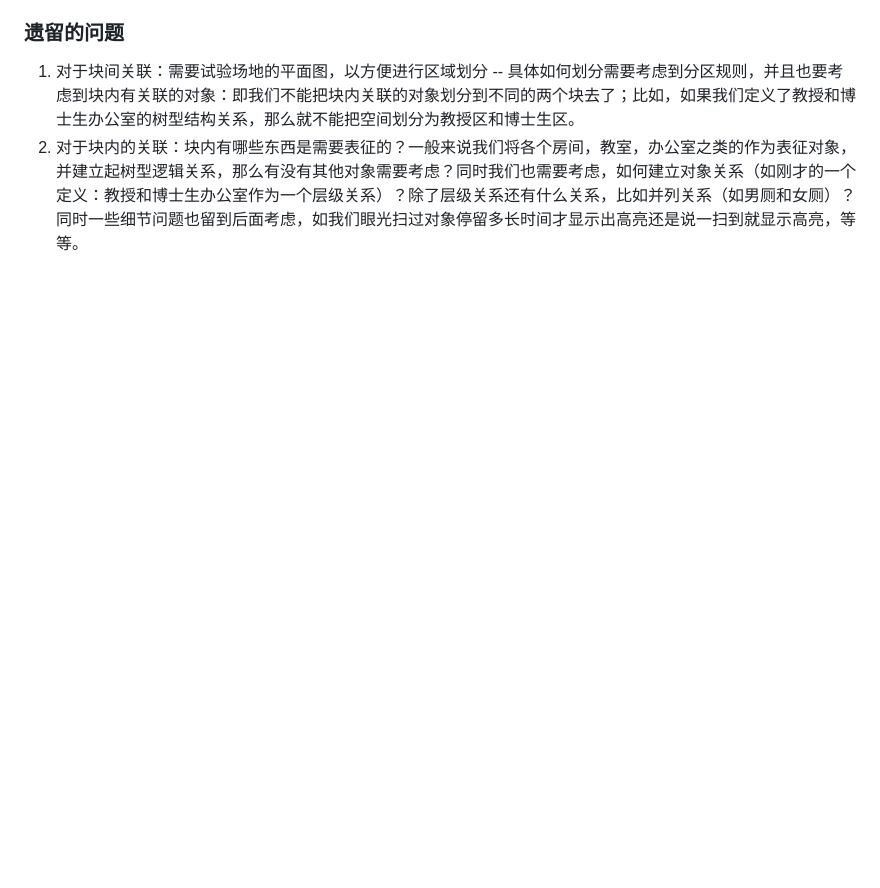
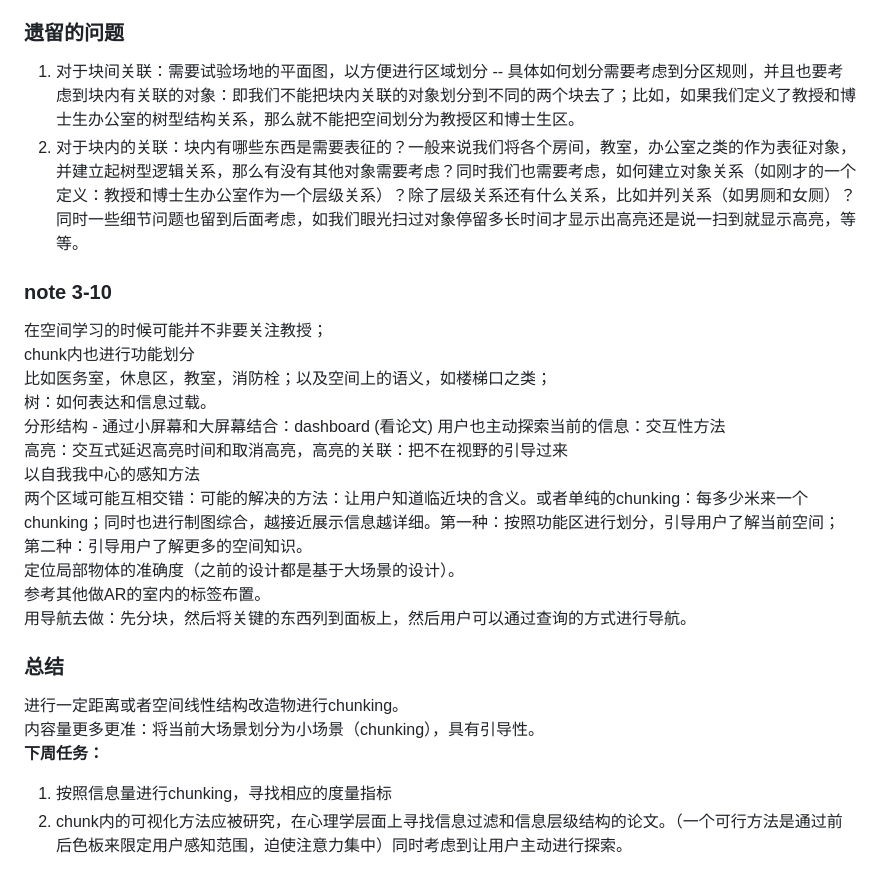
Before and after one commit to hinczhang/GraduteThesis_Master, a Markdown page: Schedule/README.md, the part around the change. Rendered like a GitHub page; blank space fills up the shorter version.

Commit message:
daily update

```diff
--- a/Schedule/README.md
+++ b/Schedule/README.md
@@ -24,3 +24,25 @@
 ### 遗留的问题
 1. 对于块间关联：需要试验场地的平面图，以方便进行区域划分 -- 具体如何划分需要考虑到分区规则，并且也要考虑到块内有关联的对象：即我们不能把块内关联的对象划分到不同的两个块去了；比如，如果我们定义了教授和博士生办公室的树型结构关系，那么就不能把空间划分为教授区和博士生区。
 2. 对于块内的关联：块内有哪些东西是需要表征的？一般来说我们将各个房间，教室，办公室之类的作为表征对象，并建立起树型逻辑关系，那么有没有其他对象需要考虑？同时我们也需要考虑，如何建立对象关系（如刚才的一个定义：教授和博士生办公室作为一个层级关系）？除了层级关系还有什么关系，比如并列关系（如男厕和女厕）？同时一些细节问题也留到后面考虑，如我们眼光扫过对象停留多长时间才显示出高亮还是说一扫到就显示高亮，等等。
+
+### note 3-10
+在空间学习的时候可能并不非要关注教授；
+chunk内也进行功能划分
+比如医务室，休息区，教室，消防栓；以及空间上的语义，如楼梯口之类；
+树：如何表达和信息过载。
+分形结构 - 通过小屏幕和大屏幕结合：dashboard (看论文)
+用户也主动探索当前的信息：交互性方法
+高亮：交互式延迟高亮时间和取消高亮，高亮的关联：把不在视野的引导过来
+以自我我中心的感知方法
+两个区域可能互相交错：可能的解决的方法：让用户知道临近块的含义。或者单纯的chunking：每多少米来一个chunking；同时也进行制图综合，越接近展示信息越详细。第一种：按照功能区进行划分，引导用户了解当前空间；第二种：引导用户了解更多的空间知识。
+定位局部物体的准确度（之前的设计都是基于大场景的设计）。
+参考其他做AR的室内的标签布置。
+用导航去做：先分块，然后将关键的东西列到面板上，然后用户可以通过查询的方式进行导航。
+
+
+### 总结
+进行一定距离或者空间线性结构改造物进行chunking。
+内容量更多更准：将当前大场景划分为小场景（chunking），具有引导性。
+**下周任务：**
+1. 按照信息量进行chunking，寻找相应的度量指标
+2. chunk内的可视化方法应被研究，在心理学层面上寻找信息过滤和信息层级结构的论文。（一个可行方法是通过前后色板来限定用户感知范围，迫使注意力集中）同时考虑到让用户主动进行探索。
```
